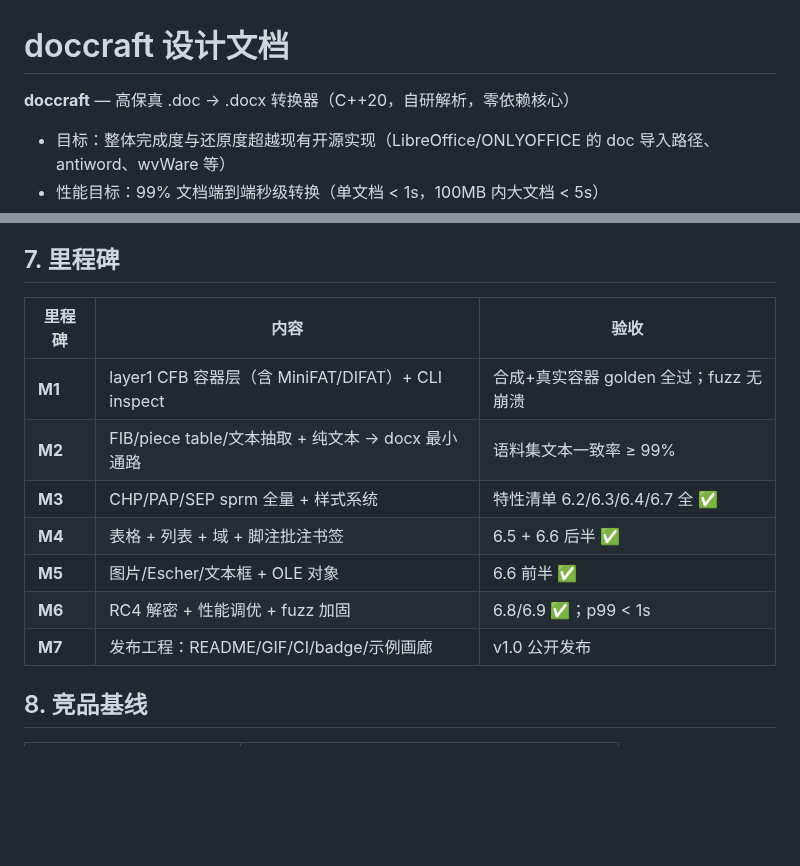
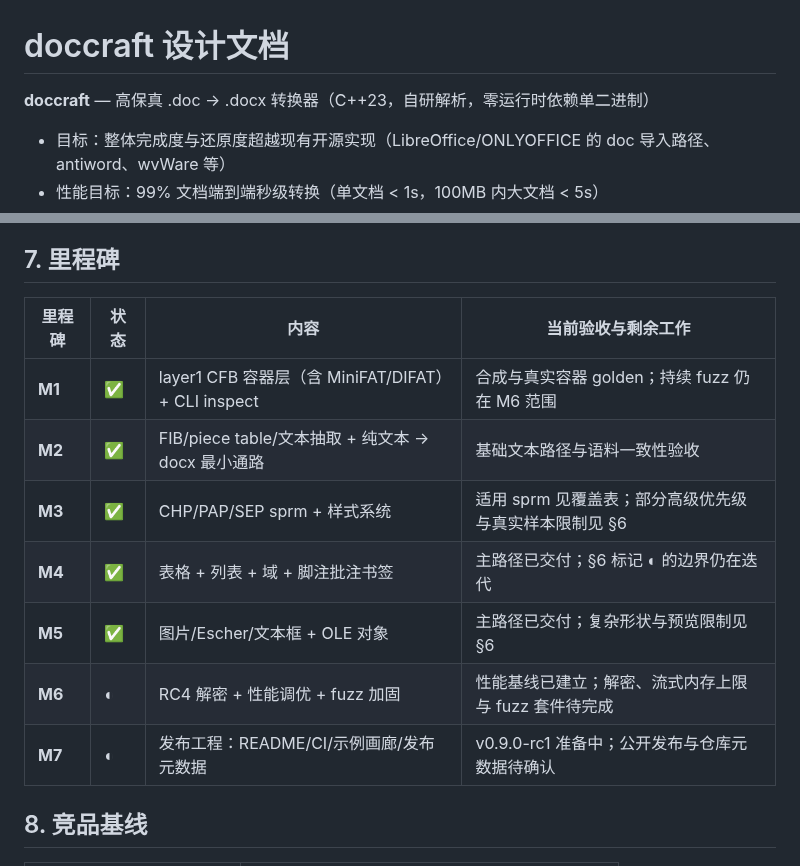
Before and after one commit to congduan/doccraft, a Markdown page: docs/DESIGN.md, 2 parts joined by grey strips. Drawn GitHub-style; blank space fills up the shorter version.

```diff
--- a/docs/DESIGN.md
+++ b/docs/DESIGN.md
@@ -1,6 +1,6 @@
 # doccraft 设计文档
 
-**doccraft** — 高保真 .doc → .docx 转换器（C++20，自研解析，零依赖核心）
+**doccraft** — 高保真 .doc → .docx 转换器（C++23，自研解析，零运行时依赖单二进制）
 
 - 目标：整体完成度与还原度超越现有开源实现（LibreOffice/ONLYOFFICE 的 doc 导入路径、antiword、wvWare 等）
 - 性能目标：99% 文档端到端秒级转换（单文档 < 1s，100MB 内大文档 < 5s）
@@ -206,15 +206,15 @@ doccraft diff in.doc ref.docx                                 # 结构对比（Q
 
 ## 7. 里程碑
 
-| 里程碑 | 内容 | 验收 |
-|---|---|---|
-| **M1** | layer1 CFB 容器层（含 MiniFAT/DIFAT）+ CLI inspect | 合成+真实容器 golden 全过；fuzz 无崩溃 |
-| **M2** | FIB/piece table/文本抽取 + 纯文本 → docx 最小通路 | 语料集文本一致率 ≥ 99% |
-| **M3** | CHP/PAP/SEP sprm 全量 + 样式系统 | 特性清单 6.2/6.3/6.4/6.7 全 ✅ |
-| **M4** | 表格 + 列表 + 域 + 脚注批注书签 | 6.5 + 6.6 后半 ✅ |
-| **M5** | 图片/Escher/文本框 + OLE 对象 | 6.6 前半 ✅ |
-| **M6** | RC4 解密 + 性能调优 + fuzz 加固 | 6.8/6.9 ✅；p99 < 1s |
-| **M7** | 发布工程：README/GIF/CI/badge/示例画廊 | v1.0 公开发布 |
+| 里程碑 | 状态 | 内容 | 当前验收与剩余工作 |
+|---|---|---|---|
+| **M1** | ✅ | layer1 CFB 容器层（含 MiniFAT/DIFAT）+ CLI inspect | 合成与真实容器 golden；持续 fuzz 仍在 M6 范围 |
+| **M2** | ✅ | FIB/piece table/文本抽取 + 纯文本 → docx 最小通路 | 基础文本路径与语料一致性验收 |
+| **M3** | ✅ | CHP/PAP/SEP sprm + 样式系统 | 适用 sprm 见覆盖表；部分高级优先级与真实样本限制见 §6 |
+| **M4** | ✅ | 表格 + 列表 + 域 + 脚注批注书签 | 主路径已交付；§6 标记 ◐ 的边界仍在迭代 |
+| **M5** | ✅ | 图片/Escher/文本框 + OLE 对象 | 主路径已交付；复杂形状与预览限制见 §6 |
+| **M6** | ◐ | RC4 解密 + 性能调优 + fuzz 加固 | 性能基线已建立；解密、流式内存上限与 fuzz 套件待完成 |
+| **M7** | ◐ | 发布工程：README/CI/示例画廊/发布元数据 | v0.9.0-rc1 准备中；公开发布与仓库元数据待确认 |
 
 ## 8. 竞品基线
 
```
Also changed, not shown: CHANGELOG.md (added, +33 -0 lines).
